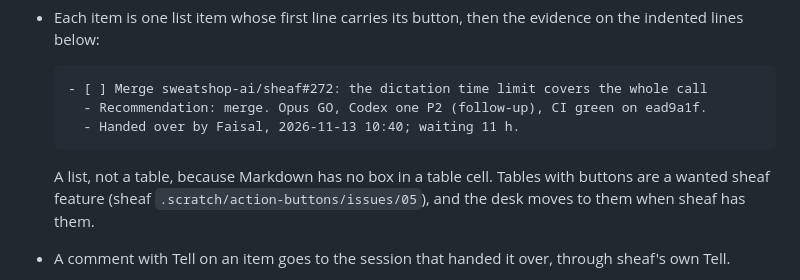
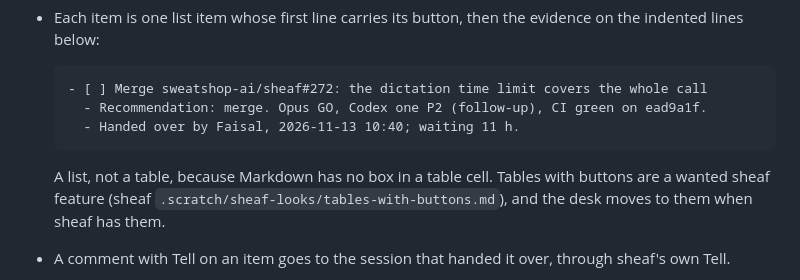
Before and after one commit to thinkingtoo/agentview, a Markdown page: docs/specs/2026-11-13-merge-desk.md, the part around the change. Drawn GitHub-style.

Commit message:
Merge desk: boss brief for both repos; spec points at the tables ticket's new place

````diff
--- a/docs/specs/2026-11-13-merge-desk.md
+++ b/docs/specs/2026-11-13-merge-desk.md
@@ -31,7 +31,7 @@ The desk is a sheaf page, and the only view of the list (Thierry: the sheaf page
     - Handed over by Faisal, 2026-11-13 10:40; waiting 11 h.
   ```
 
-  A list, not a table, because Markdown has no box in a table cell. Tables with buttons are a wanted sheaf feature (sheaf `.scratch/action-buttons/issues/05`), and the desk moves to them when sheaf has them.
+  A list, not a table, because Markdown has no box in a table cell. Tables with buttons are a wanted sheaf feature (sheaf `.scratch/sheaf-looks/tables-with-buttons.md`), and the desk moves to them when sheaf has them.
 - A comment with Tell on an item goes to the session that handed it over, through sheaf's own Tell.
 - Install items sit under their own heading at the end; Deploy items carry a "What ships" sub-list: the workflows that fire and their deploy lines (`~/.claude/routines/branch_deploys.py`) and the commits that go out.
 
````
Also changed, not shown: .scratch/merge-desk/boss-brief.md (added, +74 -0 lines).
